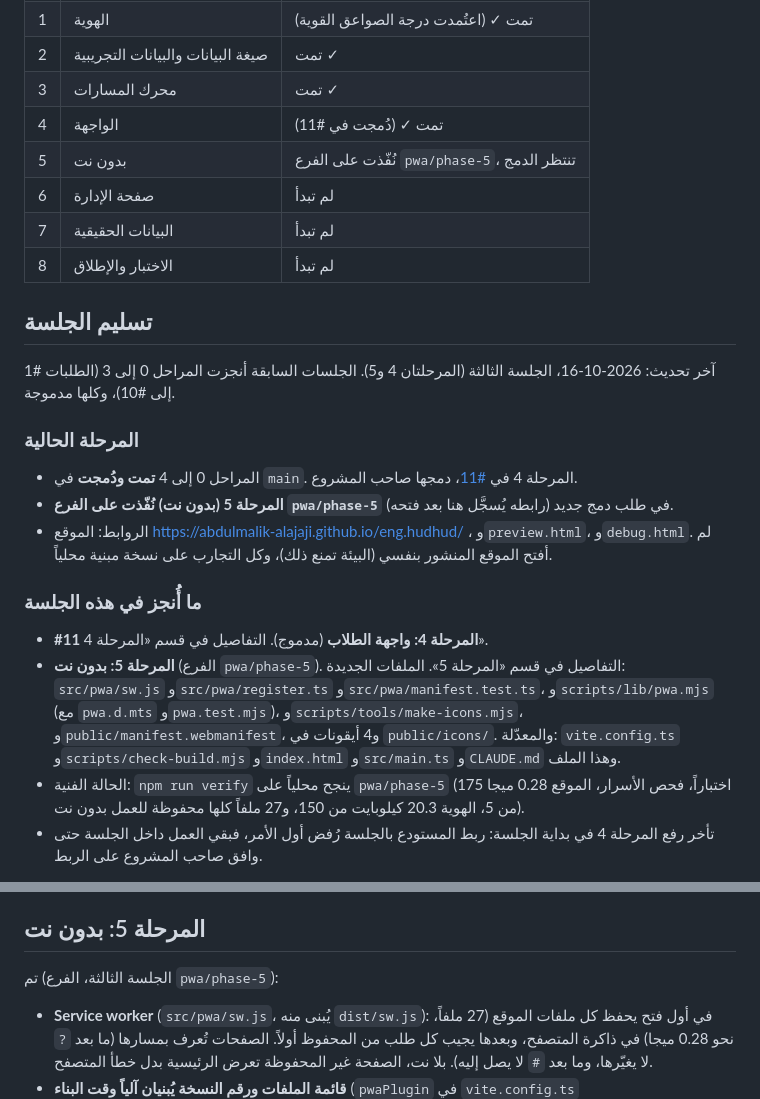
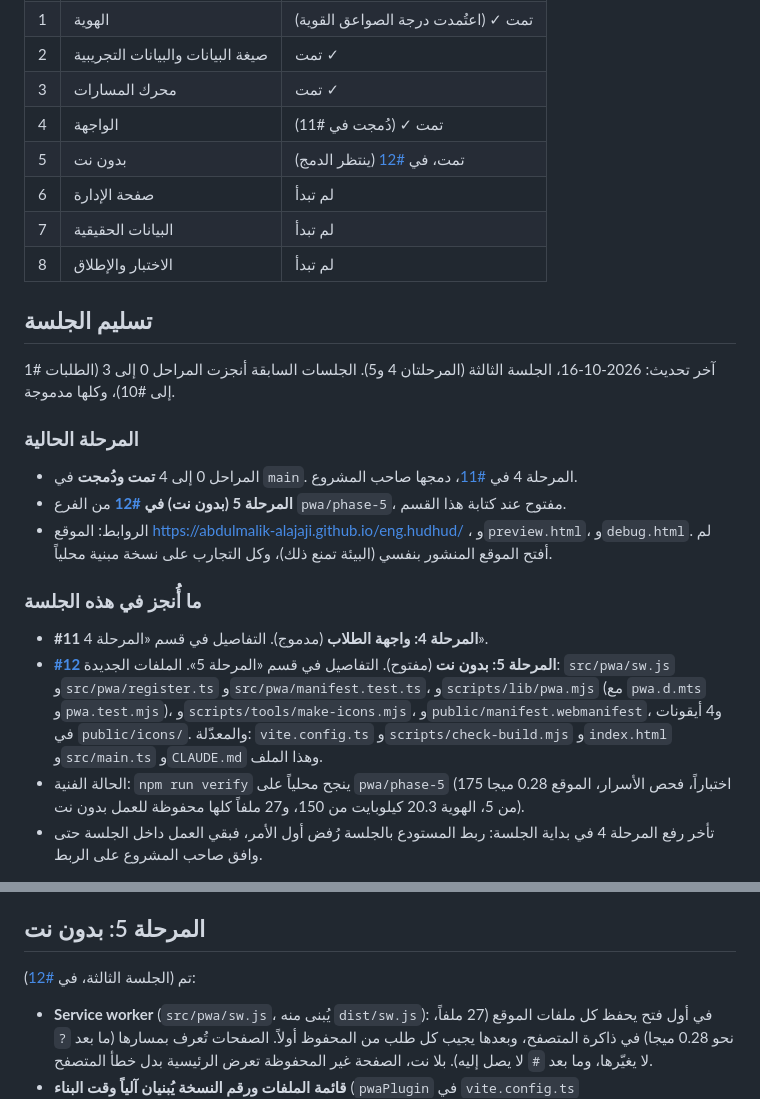
Before and after one commit to Abdulmalik-Alajaji/eng.hudhud, a Markdown page: PROGRESS.md, 2 parts joined by grey strips. Rendered like a GitHub page.

Commit message:
Record the phase 5 pull request link in PROGRESS.md
Co-Authored-By: Claude Opus 5.5 <noreply@anthropic.com>
Claude-Session: https://claude.ai/code/session_01AP78Rd8zbGhwFjWod6GcaX

```diff
--- a/PROGRESS.md
+++ b/PROGRESS.md
@@ -11,7 +11,7 @@
 | 2 | صيغة البيانات والبيانات التجريبية | تمت ✓ |
 | 3 | محرك المسارات | تمت ✓ |
 | 4 | الواجهة | تمت ✓ (دُمجت في #11) |
-| 5 | بدون نت | نُفّذت على الفرع `pwa/phase-5`، تنتظر الدمج |
+| 5 | بدون نت | تمت، في [#12](https://github.com/Abdulmalik-Alajaji/eng.hudhud/pull/12) (ينتظر الدمج) |
 | 6 | صفحة الإدارة | لم تبدأ |
 | 7 | البيانات الحقيقية | لم تبدأ |
 | 8 | الاختبار والإطلاق | لم تبدأ |
@@ -22,12 +22,12 @@
 
 ### المرحلة الحالية
 - المراحل 0 إلى 4 **تمت ودُمجت** في `main`. المرحلة 4 في [#11](https://github.com/Abdulmalik-Alajaji/eng.hudhud/pull/11)، دمجها صاحب المشروع.
-- **المرحلة 5 (بدون نت) نُفّذت على الفرع `pwa/phase-5`** في طلب دمج جديد (رابطه يُسجَّل هنا بعد فتحه).
+- **المرحلة 5 (بدون نت) في [#12](https://github.com/Abdulmalik-Alajaji/eng.hudhud/pull/12)** من الفرع `pwa/phase-5`، مفتوح عند كتابة هذا القسم.
 - الروابط: الموقع https://abdulmalik-alajaji.github.io/eng.hudhud/ ، و`preview.html`، و`debug.html`. لم أفتح الموقع المنشور بنفسي (البيئة تمنع ذلك)، وكل التجارب على نسخة مبنية محلياً.
 
 ### ما أُنجز في هذه الجلسة
 - **#11 المرحلة 4: واجهة الطلاب** (مدموج). التفاصيل في قسم «المرحلة 4».
-- **المرحلة 5: بدون نت** (الفرع `pwa/phase-5`). التفاصيل في قسم «المرحلة 5». الملفات الجديدة: `src/pwa/sw.js` و`src/pwa/register.ts` و`src/pwa/manifest.test.ts`، و`scripts/lib/pwa.mjs` (مع `pwa.d.mts` و`pwa.test.mjs`)، و`scripts/tools/make-icons.mjs`، و`public/manifest.webmanifest`، و4 أيقونات في `public/icons/`. والمعدّلة: `vite.config.ts` و`scripts/check-build.mjs` و`index.html` و`src/main.ts` و`CLAUDE.md` وهذا الملف.
+- **[#12](https://github.com/Abdulmalik-Alajaji/eng.hudhud/pull/12) المرحلة 5: بدون نت** (مفتوح). التفاصيل في قسم «المرحلة 5». الملفات الجديدة: `src/pwa/sw.js` و`src/pwa/register.ts` و`src/pwa/manifest.test.ts`، و`scripts/lib/pwa.mjs` (مع `pwa.d.mts` و`pwa.test.mjs`)، و`scripts/tools/make-icons.mjs`، و`public/manifest.webmanifest`، و4 أيقونات في `public/icons/`. والمعدّلة: `vite.config.ts` و`scripts/check-build.mjs` و`index.html` و`src/main.ts` و`CLAUDE.md` وهذا الملف.
 - الحالة الفنية: `npm run verify` ينجح محلياً على `pwa/phase-5` (175 اختباراً، فحص الأسرار، الموقع 0.28 ميجا من 5، الهوية 20.3 كيلوبايت من 150، و27 ملفاً كلها محفوظة للعمل بدون نت).
 - تأخر رفع المرحلة 4 في بداية الجلسة: ربط المستودع بالجلسة رُفض أول الأمر، فبقي العمل داخل الجلسة حتى وافق صاحب المشروع على الربط.
 
@@ -76,7 +76,7 @@
 
 ## المرحلة 5: بدون نت
 
-تم (الجلسة الثالثة، الفرع `pwa/phase-5`):
+تم (الجلسة الثالثة، في [#12](https://github.com/Abdulmalik-Alajaji/eng.hudhud/pull/12)):
 - **Service worker** (`src/pwa/sw.js`، يُبنى منه `dist/sw.js`): في أول فتح يحفظ كل ملفات الموقع (27 ملفاً، نحو 0.28 ميجا) في ذاكرة المتصفح، وبعدها يجيب كل طلب من المحفوظ أولاً. الصفحات تُعرف بمسارها (ما بعد `?` لا يغيّرها، وما بعد `#` لا يصل إليه). بلا نت، الصفحة غير المحفوظة تعرض الرئيسية بدل خطأ المتصفح.
 - **قائمة الملفات ورقم النسخة يُبنيان آلياً وقت البناء** (`pwaPlugin` في `vite.config.ts` و`scripts/lib/pwa.mjs`): رقم النسخة بصمة كل الملفات، فأي تغيير ينشر نسخة جديدة. الحفظ يتجاوز ذاكرة المتصفح العادية (`cache: 'reload'`) حتى لا تختلط صفحة قديمة بملفات جديدة.
 - **التحديث:** النسخة الجديدة تُحفظ في الخلفية وتظهر في الفتح التالي، بلا إعادة تحميل للصفحة المفتوحة. تبقى النسخة السابقة فقط، وما قبلها يُحذف.
```
Also changed, not shown: other parts of PROGRESS.md (+1 -1 lines).
